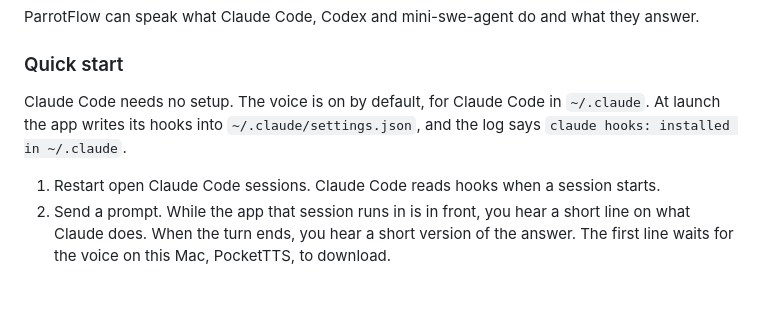
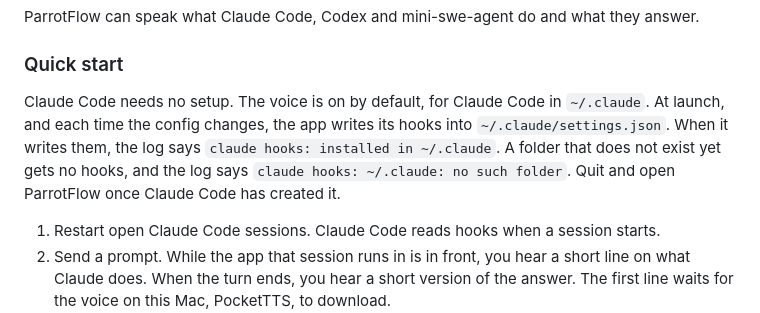
Before and after one commit to znat/parrotflow, a Markdown page: docs/configuration.md, the part around the change. Rendered like a GitHub page; blank space fills up the shorter version.

Commit message:
docs: say what happens when ~/.claude does not exist yet
Signed-off-by: Nathan Zylbersztejn <nathan.zylbersztejn@gmail.com>
Co-Authored-By: Claude Opus 5.5 <noreply@anthropic.com>
Claude-Session: https://claude.ai/code/session_01Jptb12hNR5fNp7ZEWwqC9y

```diff
--- a/docs/configuration.md
+++ b/docs/configuration.md
@@ -1378,8 +1378,11 @@ they answer.
 ### Quick start
 
 Claude Code needs no setup. The voice is on by default, for Claude Code in
-`~/.claude`. At launch the app writes its hooks into `~/.claude/settings.json`,
-and the log says `claude hooks: installed in ~/.claude`.
+`~/.claude`. At launch, and each time the config changes, the app writes its
+hooks into `~/.claude/settings.json`. When it writes them, the log says
+`claude hooks: installed in ~/.claude`. A folder that does not exist yet gets
+no hooks, and the log says `claude hooks: ~/.claude: no such folder`. Quit and
+open ParrotFlow once Claude Code has created it.
 
 1. Restart open Claude Code sessions. Claude Code reads hooks when a session
    starts.
```
